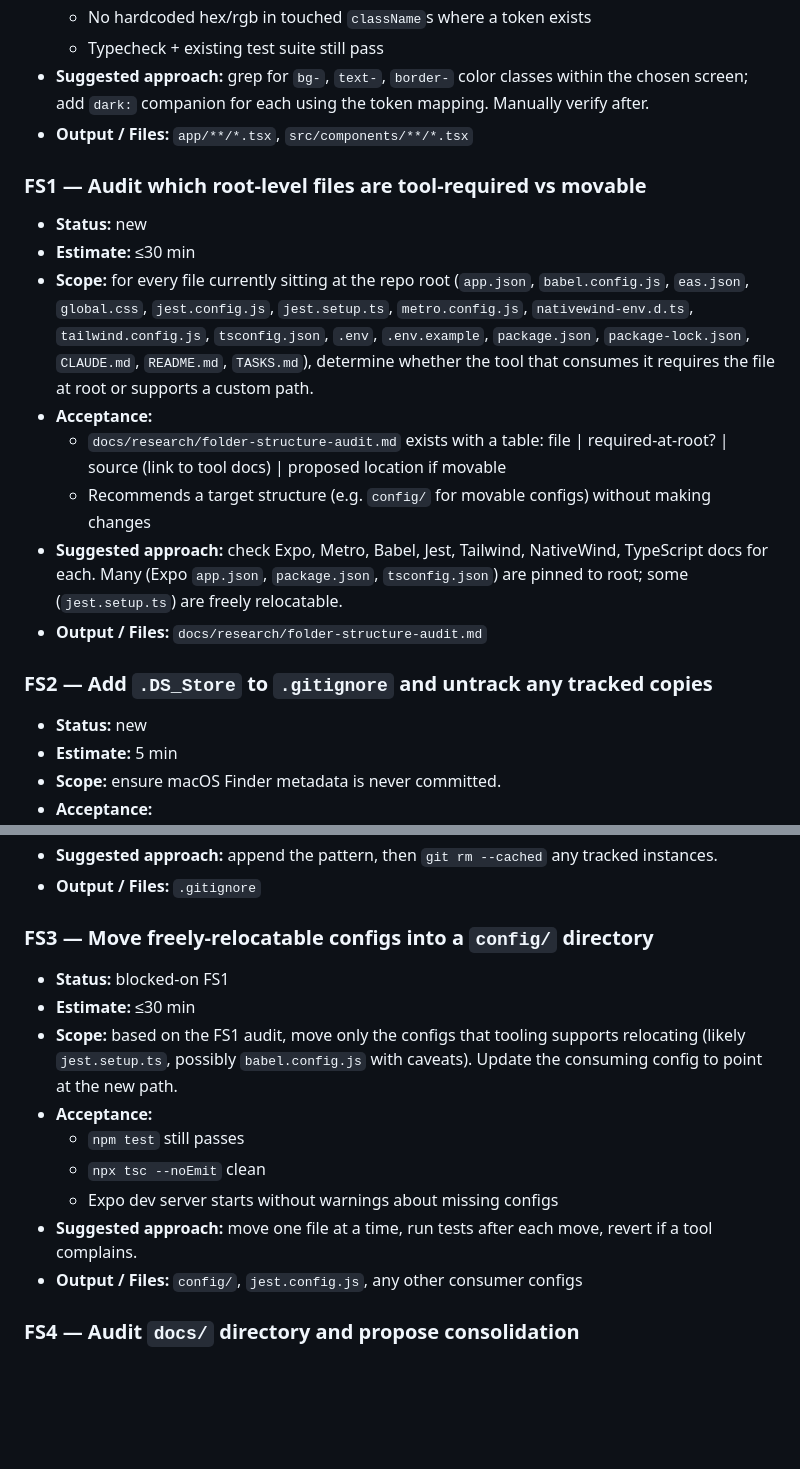
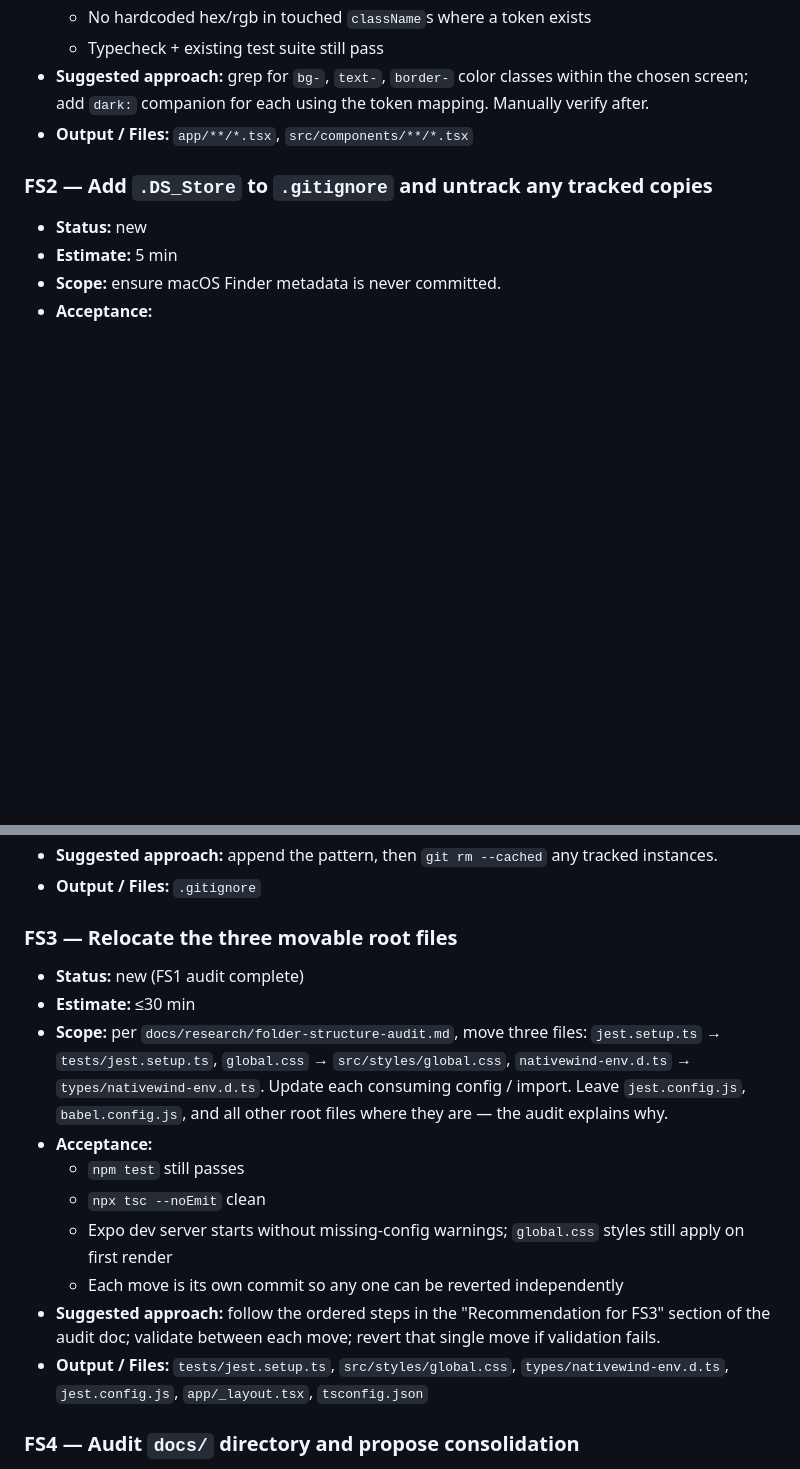
Before and after one commit to brchookolingo/Instagram-Recipes, a Markdown page: TASKS.md, 2 parts joined by grey strips. Rendered like a GitHub page; blank space fills up the shorter version.

```diff
--- a/TASKS.md
+++ b/TASKS.md
@@ -36,16 +36,6 @@ These have a clear scope, no external accounts/secrets, and no irreversible deci
 - **Suggested approach:** grep for `bg-`, `text-`, `border-` color classes within the chosen screen; add `dark:` companion for each using the token mapping. Manually verify after.
 - **Output / Files:** `app/**/*.tsx`, `src/components/**/*.tsx`
 
-### FS1 — Audit which root-level files are tool-required vs movable
-- **Status:** new
-- **Estimate:** ≤30 min
-- **Scope:** for every file currently sitting at the repo root (`app.json`, `babel.config.js`, `eas.json`, `global.css`, `jest.config.js`, `jest.setup.ts`, `metro.config.js`, `nativewind-env.d.ts`, `tailwind.config.js`, `tsconfig.json`, `.env`, `.env.example`, `package.json`, `package-lock.json`, `CLAUDE.md`, `README.md`, `TASKS.md`), determine whether the tool that consumes it requires the file at root or supports a custom path.
-- **Acceptance:**
-  - `docs/research/folder-structure-audit.md` exists with a table: file | required-at-root? | source (link to tool docs) | proposed location if movable
-  - Recommends a target structure (e.g. `config/` for movable configs) without making changes
-- **Suggested approach:** check Expo, Metro, Babel, Jest, Tailwind, NativeWind, TypeScript docs for each. Many (Expo `app.json`, `package.json`, `tsconfig.json`) are pinned to root; some (`jest.setup.ts`) are freely relocatable.
-- **Output / Files:** `docs/research/folder-structure-audit.md`
-
 ### FS2 — Add `.DS_Store` to `.gitignore` and untrack any tracked copies
 - **Status:** new
 - **Estimate:** 5 min
@@ -57,16 +47,17 @@ These have a clear scope, no external accounts/secrets, and no irreversible deci
 - **Suggested approach:** append the pattern, then `git rm --cached` any tracked instances.
 - **Output / Files:** `.gitignore`
 
-### FS3 — Move freely-relocatable configs into a `config/` directory
-- **Status:** blocked-on FS1
+### FS3 — Relocate the three movable root files
+- **Status:** new (FS1 audit complete)
 - **Estimate:** ≤30 min
-- **Scope:** based on the FS1 audit, move only the configs that tooling supports relocating (likely `jest.setup.ts`, possibly `babel.config.js` with caveats). Update the consuming config to point at the new path.
+- **Scope:** per `docs/research/folder-structure-audit.md`, move three files: `jest.setup.ts` → `tests/jest.setup.ts`, `global.css` → `src/styles/global.css`, `nativewind-env.d.ts` → `types/nativewind-env.d.ts`. Update each consuming config / import. Leave `jest.config.js`, `babel.config.js`, and all other root files where they are — the audit explains why.
 - **Acceptance:**
   - `npm test` still passes
   - `npx tsc --noEmit` clean
-  - Expo dev server starts without warnings about missing configs
-- **Suggested approach:** move one file at a time, run tests after each move, revert if a tool complains.
-- **Output / Files:** `config/`, `jest.config.js`, any other consumer configs
+  - Expo dev server starts without missing-config warnings; `global.css` styles still apply on first render
+  - Each move is its own commit so any one can be reverted independently
+- **Suggested approach:** follow the ordered steps in the "Recommendation for FS3" section of the audit doc; validate between each move; revert that single move if validation fails.
+- **Output / Files:** `tests/jest.setup.ts`, `src/styles/global.css`, `types/nativewind-env.d.ts`, `jest.config.js`, `app/_layout.tsx`, `tsconfig.json`
 
 ### FS4 — Audit `docs/` directory and propose consolidation
 - **Status:** new
```
Also changed, not shown: other parts of TASKS.md (+8 -1 lines), docs/research/folder-structure-audit.md (added, +97 -0 lines).
